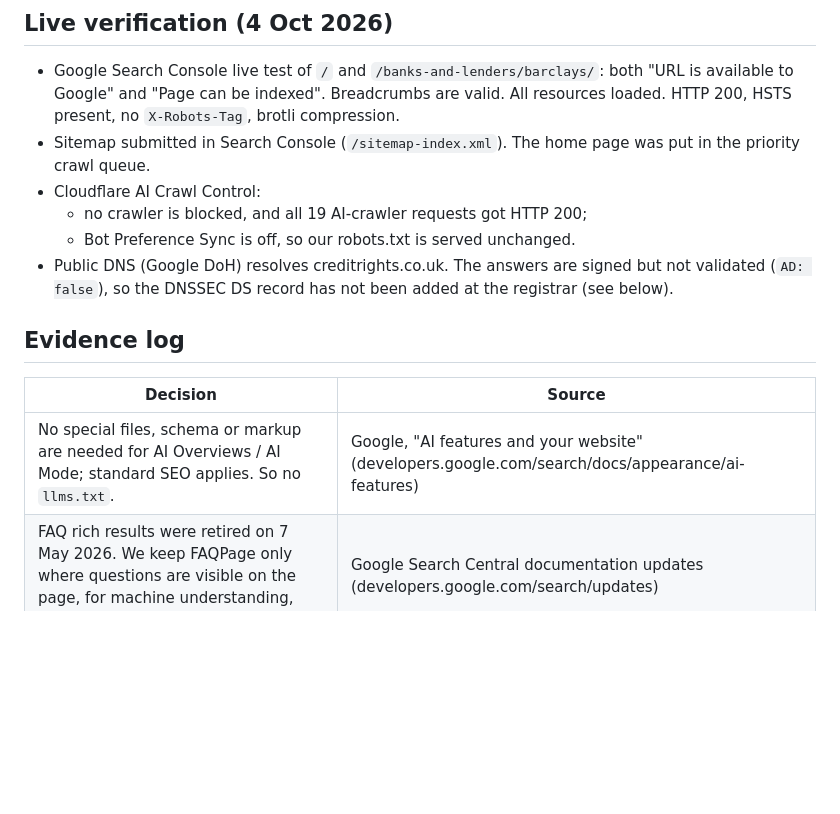
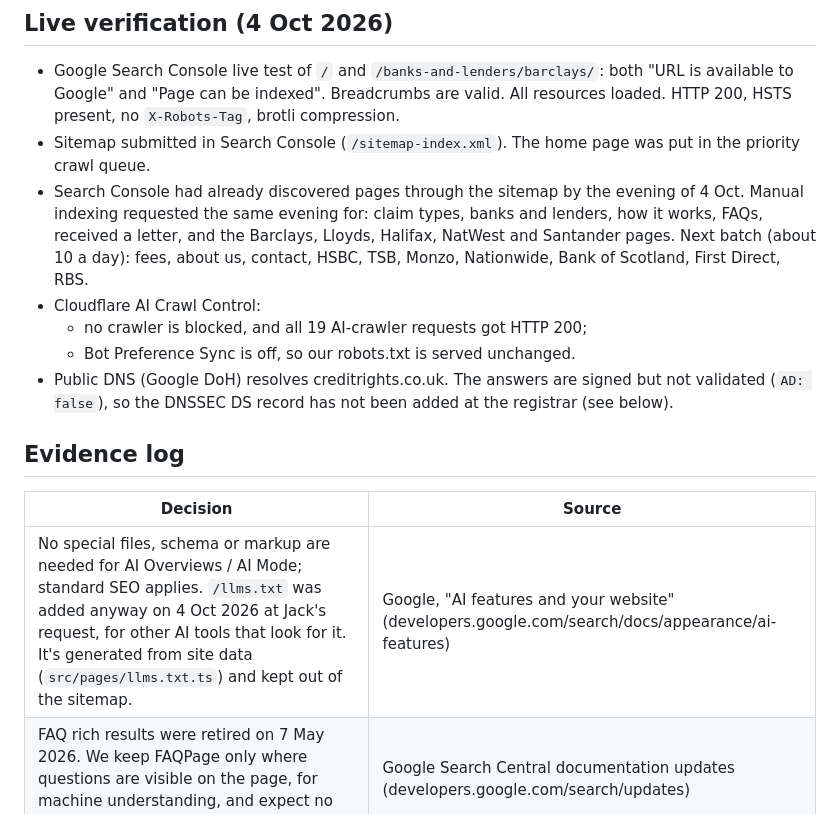
Before and after one commit to rebategateway/creditrights-website, a Markdown page: docs/seo-audit.md, the part around the change. GitHub-like rendering; blank space fills up the shorter version.

Commit message:
Docs: llms.txt and manual indexing requests
Co-Authored-By: Claude Opus 5.5 <noreply@anthropic.com>
Claude-Session: https://claude.ai/code/session_013c6kTdaSX4U8LVpemdVcFs

```diff
--- a/docs/seo-audit.md
+++ b/docs/seo-audit.md
@@ -57,6 +57,7 @@ Audit date: 4 October 2026, the day creditrights.co.uk went live. Covers the cod
 
 - Google Search Console live test of `/` and `/banks-and-lenders/barclays/`: both "URL is available to Google" and "Page can be indexed". Breadcrumbs are valid. All resources loaded. HTTP 200, HSTS present, no `X-Robots-Tag`, brotli compression.
 - Sitemap submitted in Search Console (`/sitemap-index.xml`). The home page was put in the priority crawl queue.
+- Search Console had already discovered pages through the sitemap by the evening of 4 Oct. Manual indexing requested the same evening for: claim types, banks and lenders, how it works, FAQs, received a letter, and the Barclays, Lloyds, Halifax, NatWest and Santander pages. Next batch (about 10 a day): fees, about us, contact, HSBC, TSB, Monzo, Nationwide, Bank of Scotland, First Direct, RBS.
 - Cloudflare AI Crawl Control:
   - no crawler is blocked, and all 19 AI-crawler requests got HTTP 200;
   - Bot Preference Sync is off, so our robots.txt is served unchanged.
@@ -66,7 +67,7 @@ Audit date: 4 October 2026, the day creditrights.co.uk went live. Covers the cod
 
 | Decision | Source |
 |---|---|
-| No special files, schema or markup are needed for AI Overviews / AI Mode; standard SEO applies. So no `llms.txt`. | Google, "AI features and your website" (developers.google.com/search/docs/appearance/ai-features) |
+| No special files, schema or markup are needed for AI Overviews / AI Mode; standard SEO applies. `/llms.txt` was added anyway on 4 Oct 2026 at Jack's request, for other AI tools that look for it. It's generated from site data (`src/pages/llms.txt.ts`) and kept out of the sitemap. | Google, "AI features and your website" (developers.google.com/search/docs/appearance/ai-features) |
 | FAQ rich results were retired on 7 May 2026. We keep FAQPage only where questions are visible on the page, for machine understanding, and expect no rich result. | Google Search Central documentation updates (developers.google.com/search/updates) |
 | HowTo rich results were retired (2023), and our steps describe our service rather than instructions, so the HowTo markup was removed. | Google Search Central documentation updates |
 | `lastmod` must reflect real content changes. Sitemaps plus IndexNow is Bing's recommended approach for AI-powered search. | Bing Webmaster blog, July 2025, "Keeping Content Discoverable with Sitemaps in AI-Powered Search" |
```
